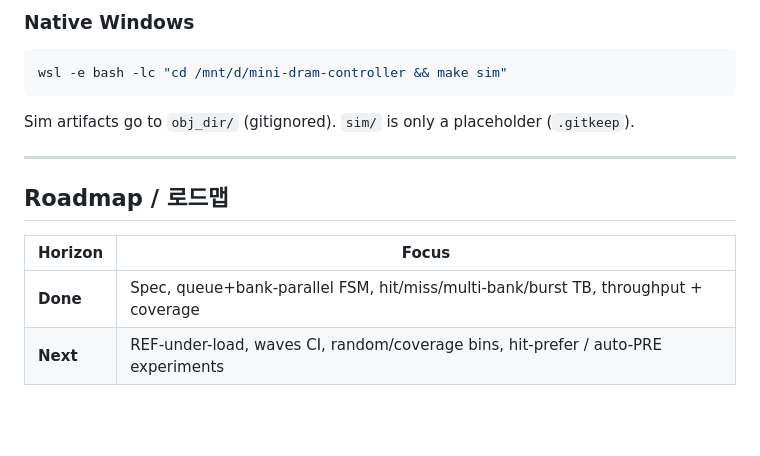
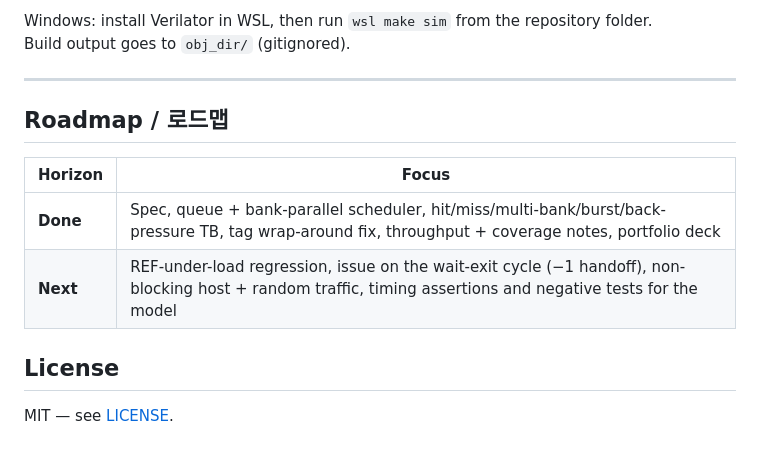
Before and after one commit to yhkwon-git/mini-dram-controller, a Markdown page: README.md, the part around one of its changes. Rendered like a GitHub page; blank space fills up the shorter version.

````diff
--- a/README.md
+++ b/README.md
@@ -48,11 +61,6 @@ Optional cocotb: `pip install cocotb && make sim-cocotb`
 
-### Native Windows
-
-```powershell
-wsl -e bash -lc "cd /mnt/d/mini-dram-controller && make sim"
-```
-
-Sim artifacts go to `obj_dir/` (gitignored). `sim/` is only a placeholder (`.gitkeep`).
+Windows: install Verilator in WSL, then run `wsl make sim` from the repository folder.
+Build output goes to `obj_dir/` (gitignored).
 
 ---
 
@@ -60,5 +68,9 @@ Sim artifacts go to `obj_dir/` (gitignored). `sim/` is only a placeholder (`.git
 
 | Horizon | Focus |
 |---------|--------|
-| **Done** | Spec, queue+bank-parallel FSM, hit/miss/multi-bank/burst TB, throughput + coverage |
-| **Next** | REF-under-load, waves CI, random/coverage bins, hit-prefer / auto-PRE experiments |
+| **Done** | Spec, queue + bank-parallel scheduler, hit/miss/multi-bank/burst/back-pressure TB, tag wrap-around fix, throughput + coverage notes, portfolio deck |
+| **Next** | REF-under-load regression, issue on the wait-exit cycle (−1 handoff), non-blocking host + random traffic, timing assertions and negative tests for the model |
+
+## License
+
+MIT — see [LICENSE](LICENSE).
````
Also changed, not shown: other parts of README.md (+38 -25 lines), portfolio-deck/preview.jpg (added).
